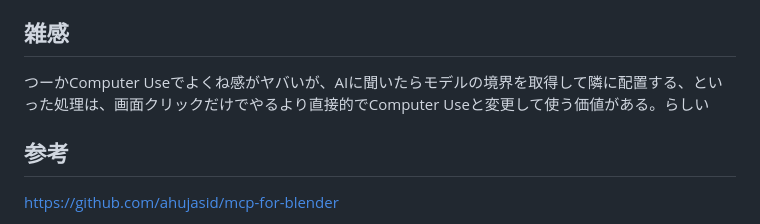
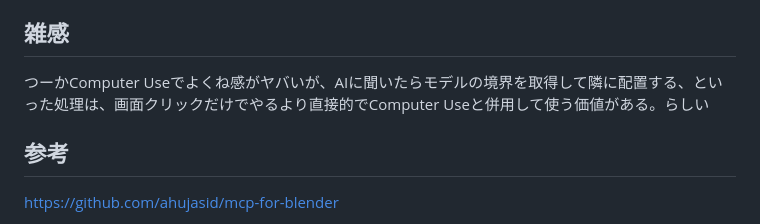
Before and after one commit to ioridev/zenn-content, a Markdown page: articles/flutter-desktop-mcp.md, the part around the change. Drawn GitHub-style.

Commit message:
Fix a typo in the MCP article impressions
Co-Authored-By: Claude Opus 5.5 <noreply@anthropic.com>

```diff
--- a/articles/flutter-desktop-mcp.md
+++ b/articles/flutter-desktop-mcp.md
@@ -332,7 +332,7 @@ Flutter 側は `flutter drive --profile` の integration test で、本物の画
 
 ## 雑感
 
-つーかComputer Useでよくね感がヤバいが、AIに聞いたらモデルの境界を取得して隣に配置する、といった処理は、画面クリックだけでやるより直接的でComputer Useと変更して使う価値がある。らしい
+つーかComputer Useでよくね感がヤバいが、AIに聞いたらモデルの境界を取得して隣に配置する、といった処理は、画面クリックだけでやるより直接的でComputer Useと併用して使う価値がある。らしい
 
 ## 参考
 
```
